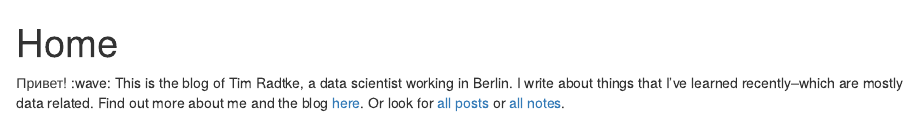
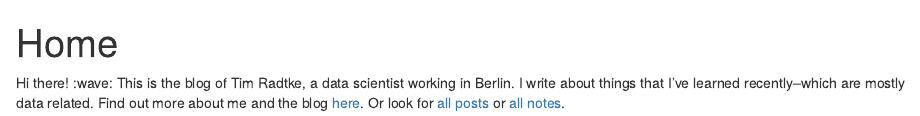
Before and after one commit to timradtke/timradtkenet, an R Markdown document (content/_index.Rmarkdown): the page in a window 1100 px wide, from its top. Rendered offline with R 4.5, knitr and Pandoc, with nearby package versions.

Commit message:
Change welcome line

```diff
--- a/content/_index.Rmarkdown
+++ b/content/_index.Rmarkdown
@@ -2,4 +2,4 @@
 title: Home
 ---
 
-Привет! :wave: This is the blog of Tim Radtke, a data scientist working in Berlin. I write about things that I've learned recently--which are mostly data related. Find out more about me and the blog [here](/about/). Or look for [all posts](/post/) or [all notes](/note/).
+Hi there! :wave: This is the blog of Tim Radtke, a data scientist working in Berlin. I write about things that I've learned recently--which are mostly data related. Find out more about me and the blog [here](/about/). Or look for [all posts](/post/) or [all notes](/note/).
```
Also changed, not shown: 1 other file.
